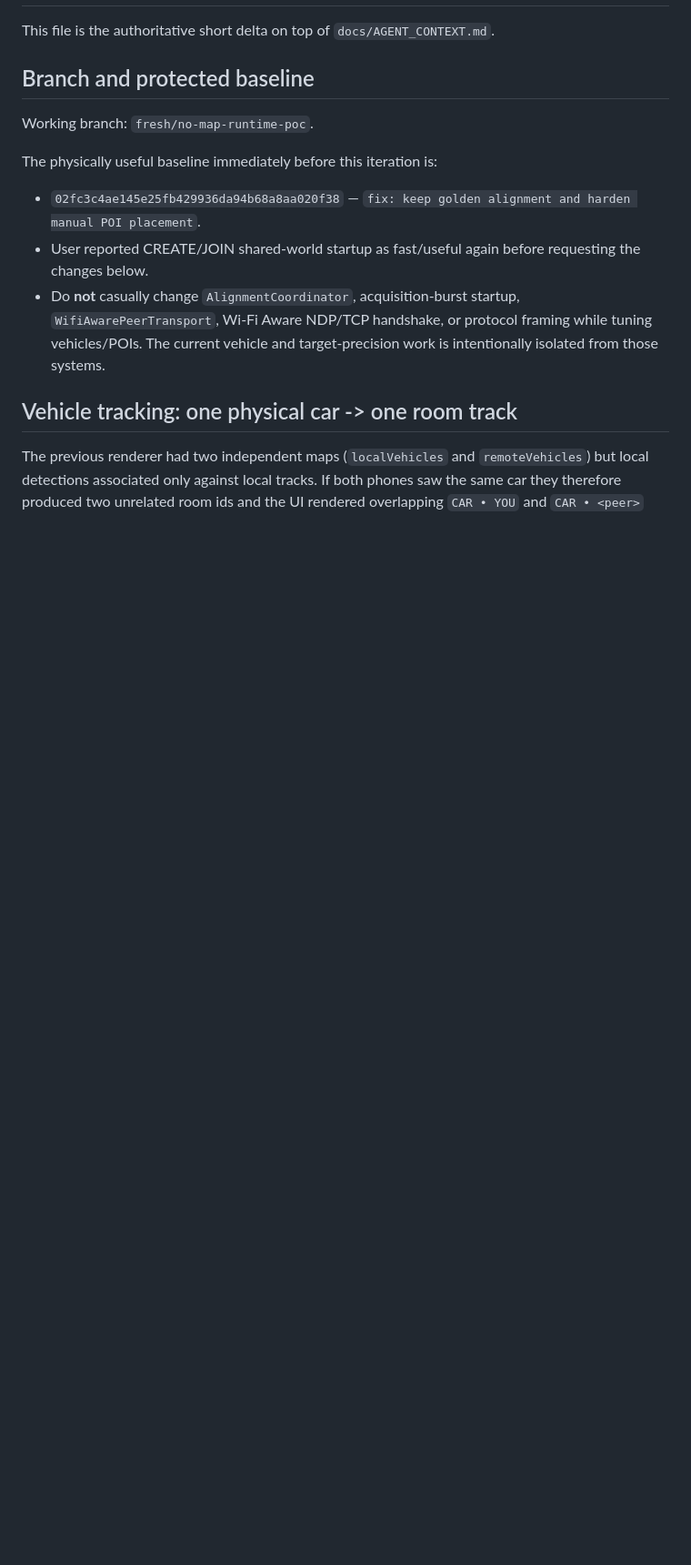
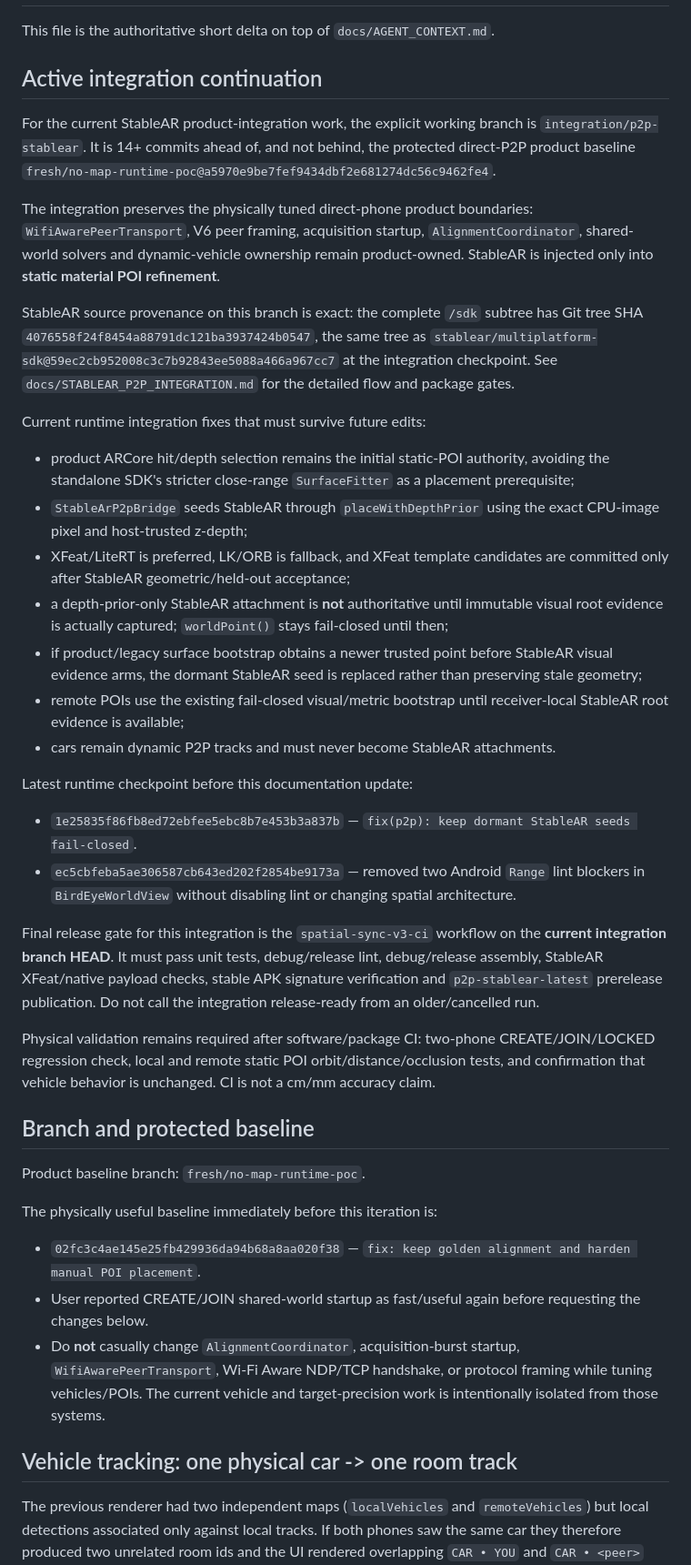
Before and after one commit to SirPaul-code/spatial_ar_coop, a Markdown page: docs/CURRENT_RUNTIME.md, the part around one of its changes. Shown at 91% size. GitHub-like rendering; blank space fills up the shorter version.

Commit message:
docs(p2p): persist StableAR integration runtime handoff

```diff
--- a/docs/CURRENT_RUNTIME.md
+++ b/docs/CURRENT_RUNTIME.md
@@ -2,9 +2,36 @@
 
 This file is the authoritative short delta on top of `docs/AGENT_CONTEXT.md`.
 
+## Active integration continuation
+
+For the current StableAR product-integration work, the explicit working branch is `integration/p2p-stablear`. It is 14+ commits ahead of, and not behind, the protected direct-P2P product baseline `fresh/no-map-runtime-poc@a5970e9be7fef9434dbf2e681274dc56c9462fe4`.
+
+The integration preserves the physically tuned direct-phone product boundaries: `WifiAwarePeerTransport`, V6 peer framing, acquisition startup, `AlignmentCoordinator`, shared-world solvers and dynamic-vehicle ownership remain product-owned. StableAR is injected only into **static material POI refinement**.
+
+StableAR source provenance on this branch is exact: the complete `/sdk` subtree has Git tree SHA `4076558f24f8454a88791dc121ba3937424b0547`, the same tree as `stablear/multiplatform-sdk@59ec2cb952008c3c7b92843ee5088a466a967cc7` at the integration checkpoint. See `docs/STABLEAR_P2P_INTEGRATION.md` for the detailed flow and package gates.
+
+Current runtime integration fixes that must survive future edits:
+
+- product ARCore hit/depth selection remains the initial static-POI authority, avoiding the standalone SDK's stricter close-range `SurfaceFitter` as a placement prerequisite;
+- `StableArP2pBridge` seeds StableAR through `placeWithDepthPrior` using the exact CPU-image pixel and host-trusted z-depth;
+- XFeat/LiteRT is preferred, LK/ORB is fallback, and XFeat template candidates are committed only after StableAR geometric/held-out acceptance;
+- a depth-prior-only StableAR attachment is **not** authoritative until immutable visual root evidence is actually captured; `worldPoint()` stays fail-closed until then;
+- if product/legacy surface bootstrap obtains a newer trusted point before StableAR visual evidence arms, the dormant StableAR seed is replaced rather than preserving stale geometry;
+- remote POIs use the existing fail-closed visual/metric bootstrap until receiver-local StableAR root evidence is available;
+- cars remain dynamic P2P tracks and must never become StableAR attachments.
+
+Latest runtime checkpoint before this documentation update:
+
+- `1e25835f86fb8ed72ebfee5ebc8b7e453b3a837b` — `fix(p2p): keep dormant StableAR seeds fail-closed`.
+- `ec5cbfeba5ae306587cb643ed202f2854be9173a` — removed two Android `Range` lint blockers in `BirdEyeWorldView` without disabling lint or changing spatial architecture.
+
+Final release gate for this integration is the `spatial-sync-v3-ci` workflow on the **current integration branch HEAD**. It must pass unit tests, debug/release lint, debug/release assembly, StableAR XFeat/native payload checks, stable APK signature verification and `p2p-stablear-latest` prerelease publication. Do not call the integration release-ready from an older/cancelled run.
+
+Physical validation remains required after software/package CI: two-phone CREATE/JOIN/LOCKED regression check, local and remote static POI orbit/distance/occlusion tests, and confirmation that vehicle behavior is unchanged. CI is not a cm/mm accuracy claim.
+
 ## Branch and protected baseline
 
-Working branch: `fresh/no-map-runtime-poc`.
+Product baseline branch: `fresh/no-map-runtime-poc`.
 
 The physically useful baseline immediately before this iteration is:
 
```
Also changed, not shown: other parts of docs/CURRENT_RUNTIME.md (+3 -3 lines).
